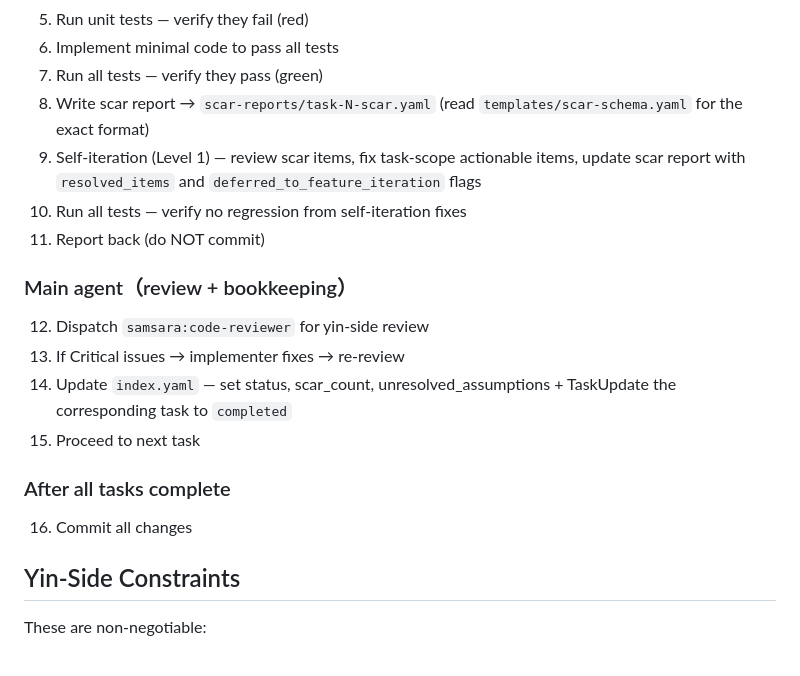
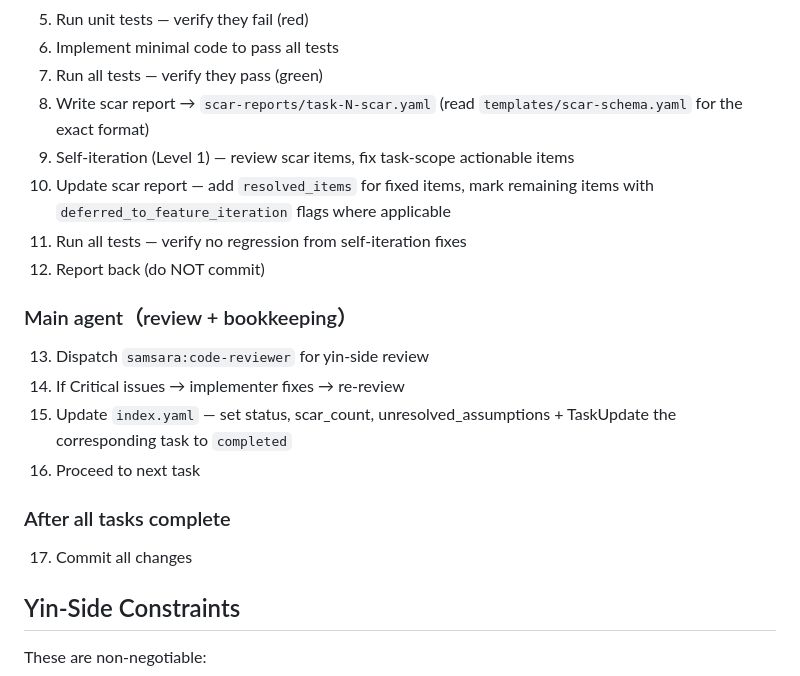
Before and after one commit to roymondliao/samsara, a Markdown page: skills/implement/SKILL.md, the part around the change. Rendered like a GitHub page.

Commit message:
fix(samsara): add explicit scar report update step to implement SKILL.md
Code review Critical #2: step 9 (self-iteration) combined fix + update
into one step, but implement/SKILL.md is what inline-mode agents follow.
Split into step 9 (fix) and step 10 (update scar report) so inline
execution doesn't silently skip resolved_items.

Co-Authored-By: Claude Opus 4.6 (1M context) <noreply@anthropic.com>

```diff
--- a/skills/implement/SKILL.md
+++ b/skills/implement/SKILL.md
@@ -132,20 +132,21 @@ This order is mandatory. Death test before unit test. Scar report before self-it
 6. Implement minimal code to pass all tests
 7. Run all tests — verify they pass (green)
 8. Write scar report → `scar-reports/task-N-scar.yaml` (read `templates/scar-schema.yaml` for the exact format)
-9. Self-iteration (Level 1) — review scar items, fix task-scope actionable items, update scar report with `resolved_items` and `deferred_to_feature_iteration` flags
-10. Run all tests — verify no regression from self-iteration fixes
-11. Report back (do NOT commit)
+9. Self-iteration (Level 1) — review scar items, fix task-scope actionable items
+10. Update scar report — add `resolved_items` for fixed items, mark remaining items with `deferred_to_feature_iteration` flags where applicable
+11. Run all tests — verify no regression from self-iteration fixes
+12. Report back (do NOT commit)
 
 ### Main agent（review + bookkeeping）
 
-12. Dispatch `samsara:code-reviewer` for yin-side review
-13. If Critical issues → implementer fixes → re-review
-14. Update `index.yaml` — set status, scar_count, unresolved_assumptions + TaskUpdate the corresponding task to `completed`
-15. Proceed to next task
+13. Dispatch `samsara:code-reviewer` for yin-side review
+14. If Critical issues → implementer fixes → re-review
+15. Update `index.yaml` — set status, scar_count, unresolved_assumptions + TaskUpdate the corresponding task to `completed`
+16. Proceed to next task
 
 ### After all tasks complete
 
-16. Commit all changes
+17. Commit all changes
 
 ## Yin-Side Constraints
 
```
